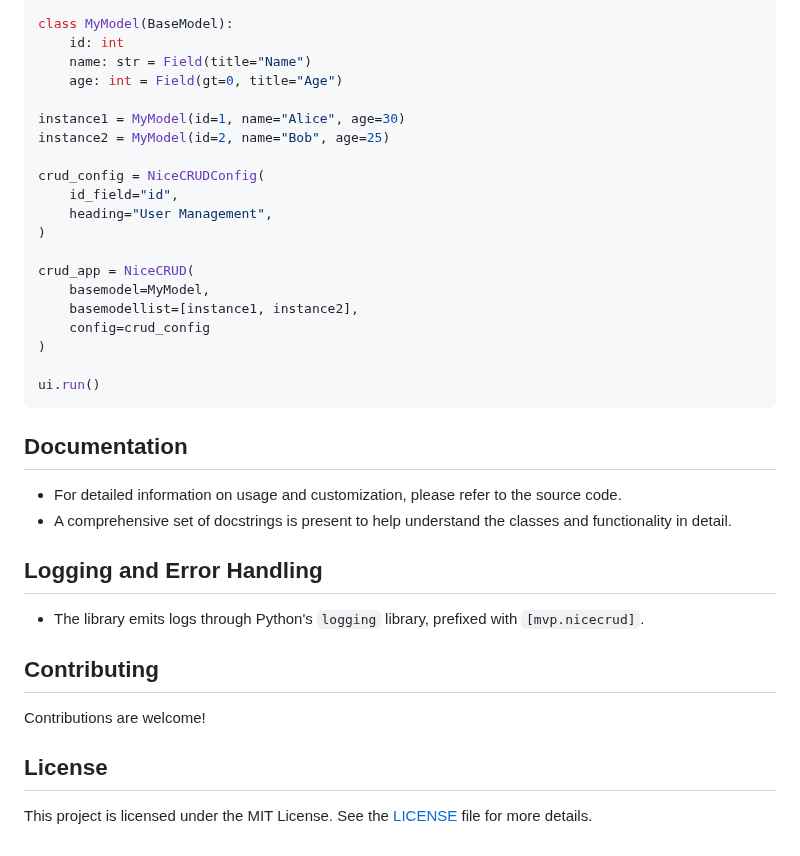
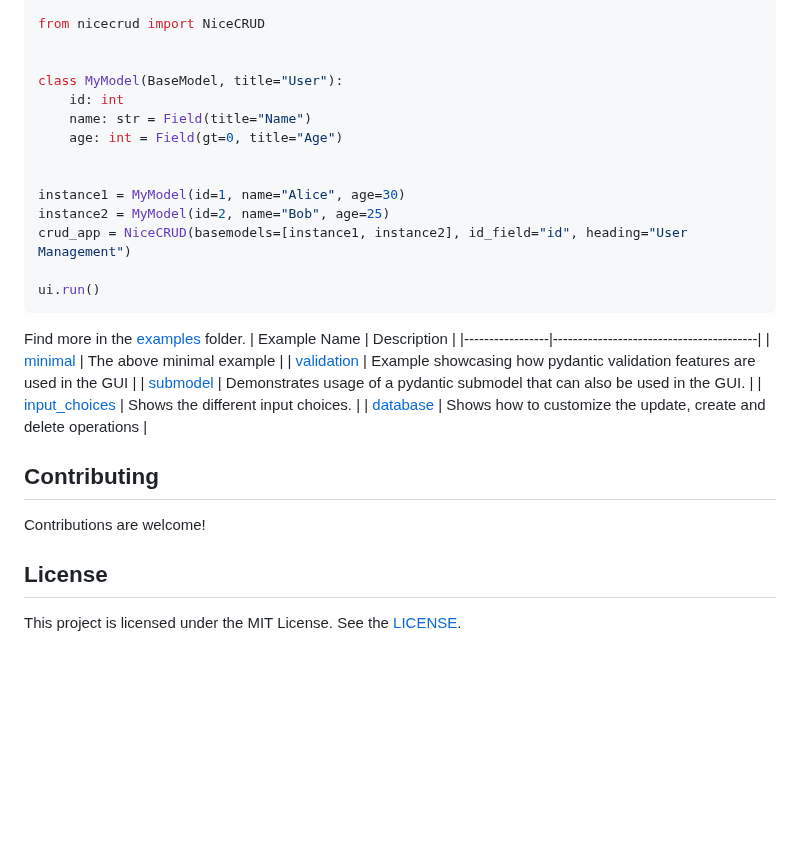
Before and after one commit to Dronakurl/nicecrud, a Markdown page: README.md, the part around one of its changes. GitHub-like rendering; blank space fills up the shorter version.

````diff
--- a/README.md
+++ b/README.md
@@ -29,34 +37,28 @@ from nicegui import ui, run
 
-class MyModel(BaseModel):
+from nicecrud import NiceCRUD
+
+
+class MyModel(BaseModel, title="User"):
     id: int
     name: str = Field(title="Name")
     age: int = Field(gt=0, title="Age")
 
+
 instance1 = MyModel(id=1, name="Alice", age=30)
 instance2 = MyModel(id=2, name="Bob", age=25)
-
-crud_config = NiceCRUDConfig(
-    id_field="id",
-    heading="User Management",
-)
-
-crud_app = NiceCRUD(
-    basemodel=MyModel,
-    basemodellist=[instance1, instance2],
-    config=crud_config
-)
+crud_app = NiceCRUD(basemodels=[instance1, instance2], id_field="id", heading="User Management")
 
 ui.run()
 ```
 
-## Documentation
-
-- For detailed information on usage and customization, please refer to the source code.
-- A comprehensive set of docstrings is present to help understand the classes and functionality in detail.
-
-## Logging and Error Handling
-
-- The library emits logs through Python's `logging` library, prefixed with `[mvp.nicecrud]`.
+Find more in the [examples](/examples) folder.
+| Example Name    | Description                             |
+|-----------------|-----------------------------------------|
+| [minimal](/examples/minimal.py)         | The above minimal example |
+| [validation](/examples/validation.py)      | Example showcasing how pydantic validation features are used in the GUI |
+| [submodel](/examples/submodel.py)        | Demonstrates usage of a pydantic submodel that can also be used in the GUI.        |
+| [input_choices](/examples/input_choices.py)   | Shows the different input choices.   |
+| [database](/examples/database.py)   | Shows how to customize the update, create and delete operations |
 
 ## Contributing
 
@@ -64,4 +66,4 @@ Contributions are welcome!
 
 ## License
 
-This project is licensed under the MIT License. See the [LICENSE](LICENSE) file for more details.
+This project is licensed under the MIT License. See the [LICENSE](LICENSE).
````
Also changed, not shown: other parts of README.md (+13 -5 lines), examples/input_choices.png (added), examples/input_choices_add.png (added), 12 other files.
